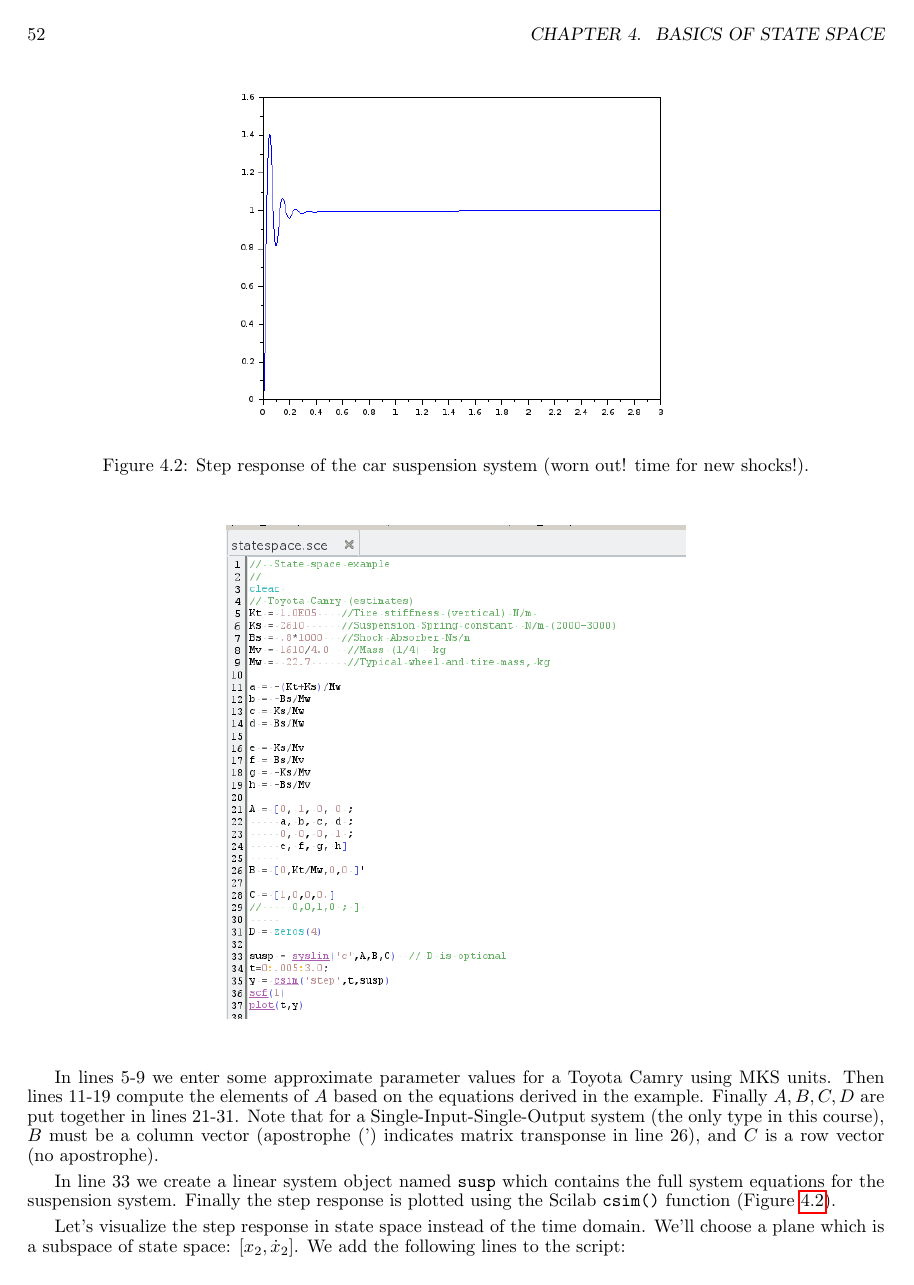
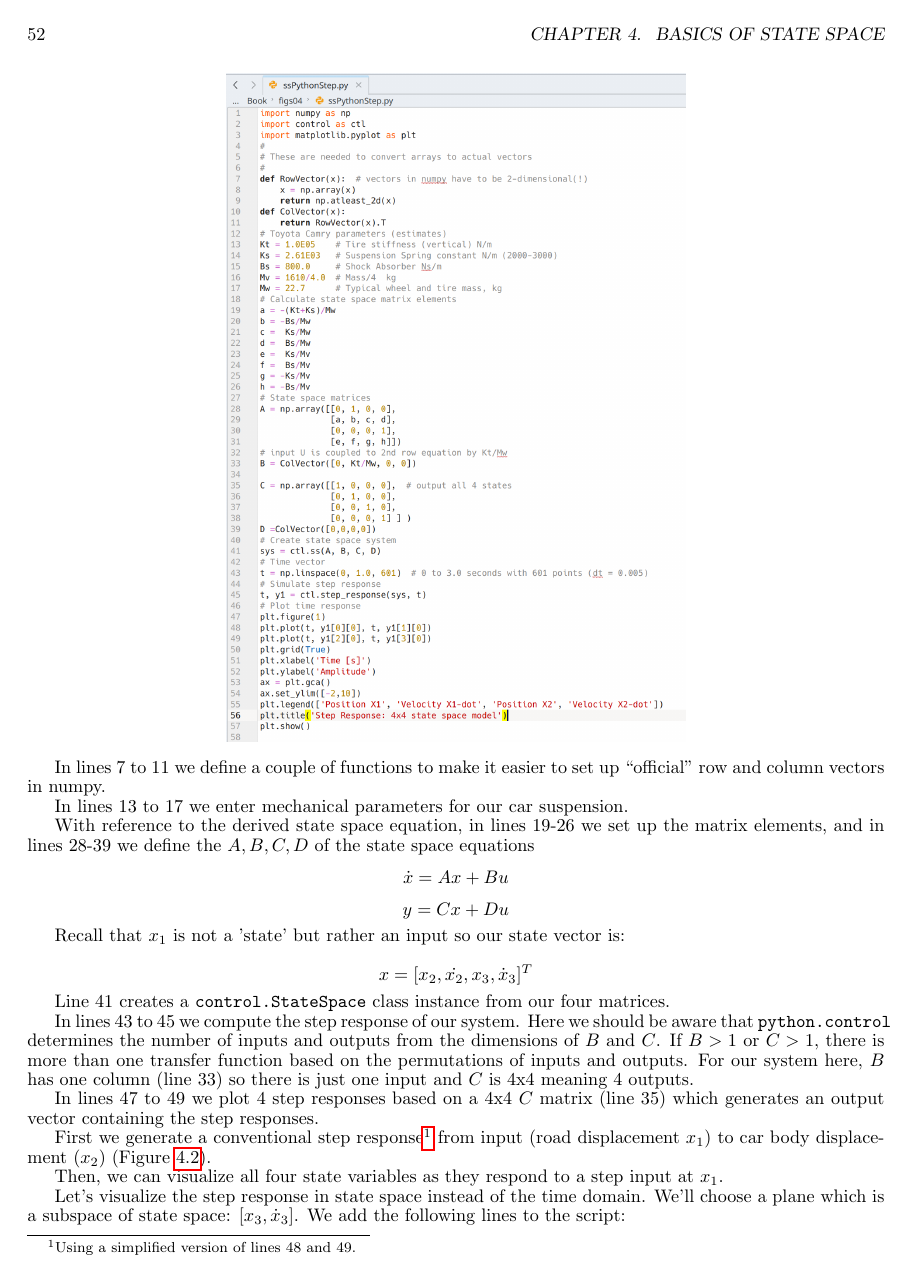
Before and after one commit to blake5634/intro-to-applied-classical-control, a LaTeX thesis (Book/CtlBook.tex, which reads Book/Chapt04.tex): page 60 of 182. Compiled offline with pdfLaTeX.

Commit message:
Chapt4 revisions

```diff
--- a/Book/Chapt04.tex
+++ b/Book/Chapt04.tex
@@ -156,14 +155,44 @@ The following Scilab code sets up the state equations for
 Example \thechapter.\ref{suspensionstatespace}.
 
 \begin{center}
-\includegraphics[width=3.5in]{figs04/ss_script.png}
+\includegraphics[width=3.5in]{figs04/python_ss_stepcode.png}
 \end{center}
 
-In lines 5-9 we enter some approximate parameter values for a Toyota Camry using MKS units.  Then lines 11-19 compute the elements of $A$ based on the equations derived in the example.  Finally $A,B,C,D$ are put together in lines 21-31.   Note that for a Single-Input-Single-Output system (the only type in this course), $B$ must be a column vector (apostrophe (') indicates matrix transponse in line 26), and $C$ is a row vector (no apostrophe).
 
-In line 33 we create a linear system object named {\tt susp} which contains the full system equations for the suspension system.  Finally the step response is plotted using the Scilab {\tt csim()} function
-(Figure \ref{graphsuspensionstep}).
+In lines 7 to 11 we define a couple of functions to make it easier to set up ``official"
+row and column vectors in numpy.
+
+In lines 13 to 17 we enter mechanical parameters for our car suspension.
+
+With reference to the derived state space equation, in lines 19-26 we set
+up the matrix elements, and in lines 28-39 we define the $A,B,C,D$ of the
+state space equations
+ \[
+ \dot{x} = Ax+Bu
+ \]
+  \[
+  y = Cx + Du
+  \]
+
+Recall that $x_1$ is not a 'state' but rather an input so our state vector is:
+
+\[
+x = [x_2,\dot{x_2},x_3,\dot{x}_3]^T
+ \]
+
+Line 41 creates a {\tt control.StateSpace} class instance from our four matrices.
+
+In lines 43 to 45 we compute the step response of our system.   Here we should be aware
+that {\tt python.control} determines the number of inputs and outputs from the dimensions of
+$B$ and $C$.   If $B>1$ or $C>1$, there is more than one transfer function based on the
+permutations of inputs and outputs.   For our system here, $B$ has one column (line 33) so there
+is just one input and $C$ is 4x4 meaning 4 outputs.
+
+In lines 47 to 49 we plot 4 step responses based on a 4x4 $C$ matrix (line 35) which generates
+an output vector containing the step responses.
+
+First we generate a conventional step response\footnote{Using a simplified version of lines
+48 and 49.} from input (road displacement $x_1$) to car body
+displacement ($x_2$) (Figure \ref{graphsuspensionstep}).
 
 \begin{figure}\centering
-\includegraphics[width=3.5in]{figs04/ss_stepresp.png}
-\caption{Step response of the car suspension system (worn out! time for new shocks!).}\label{graphsuspensionstep}
@@ -170,7 +202,9 @@ In line 33 we create a linear system object named {\tt susp} which contains the
 \end{figure}
 
+Then, we can visualize all four state variables as they respond to a step input at $x_1$.
+
 Let's visualize the step response in state space instead of the time domain.   We'll choose
-a plane which is a subspace of state space: $[x_2, \dot{x}_2]$.   We add the following lines
+a plane which is a subspace of state space: $[x_3, \dot{x}_3]$.   We add the following lines
 to the script:
 
 \begin{center}
```
Also changed, not shown: Book/figs04/4steps_statespace.png (added), Book/figs04/Y13M75.png (added), Book/figs04/all4StepResponsesCarBody.png (added), Book/figs04/py_phase_plot.png (added), Book/figs04/python_ss_stepcode.png (added), Book/figs04/singleCarBodyStep.png (added), Book/figs04/ss_phase_addon.png (added), Book/Chapt04.tex (60 more changed lines).
